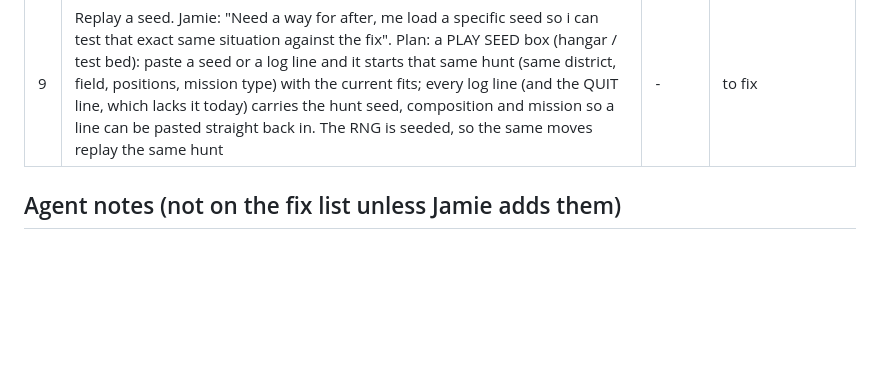
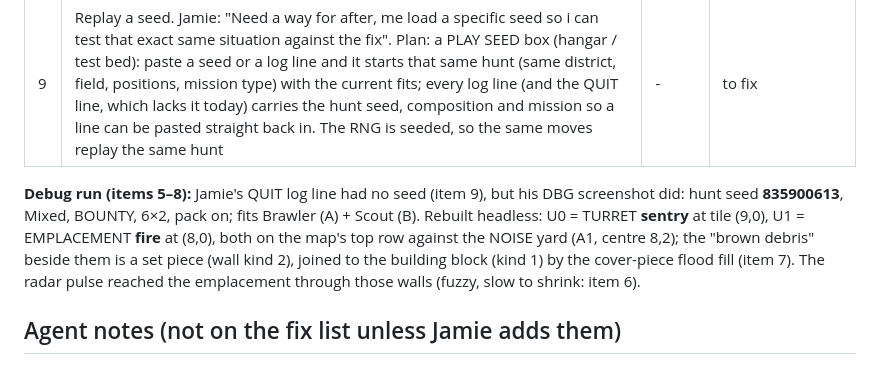
Before and after one commit to FluKanuck/Signal-Lance, a Markdown page: claude/signal-lance-r18-revision-list.md, the part around the change. GitHub-like rendering; blank space fills up the shorter version.

Commit message:
R18 fix list: debug notes from Jamie's seed 835900613
Co-Authored-By: Claude Opus 5.5 (1M context) <noreply@anthropic.com>
Claude-Session: https://claude.ai/code/session_01DU3ZkQdo6zYWAVcG7fJJ45

```diff
--- a/claude/signal-lance-r18-revision-list.md
+++ b/claude/signal-lance-r18-revision-list.md
@@ -16,6 +16,8 @@
 | 7 | Shared-cover rule joins the wrong things. Jamie: "Cover needs tweaking with how it decide what cover is tied to what cover. In this the debris should count for cover, as the grey and brown parts of the terrain are not shared cover, and also, my position in the tile should preclude me from being next to it." Seen: A shooting the turret behind 2 debris tiles got "no cover" because the cover piece flood-filled from the debris into the building block (walls + clutter join as one piece, COVER_ITEM_RADIUS 3), and A stood next to that building. Fix: a piece = joined tiles of the same kind only (walls with walls, debris with debris), and "next to" measured from where the suit actually stands | [1](fixlist/r18-07-1.png) | to fix |
 | 8 | Move interrupt fires on contacts you already have. Jamie: "i moved forward and i got a pause contact interruption, i already knew they were there, so the contact should not have triggered as they weren't a new contact". Cause: the R17 rule also stops a move when your eyes land on a known contact that wasn't in sight at the start of the move. Fix: stop only for a contact that wasn't on your picture when the move began (re-check the runner: the interrupt was worth ~9 points of wins in R17) | [1](fixlist/r18-08-1.png) | to fix |
 | 9 | Replay a seed. Jamie: "Need a way for after, me load a specific seed so i can test that exact same situation against the fix". Plan: a PLAY SEED box (hangar / test bed): paste a seed or a log line and it starts that same hunt (same district, field, positions, mission type) with the current fits; every log line (and the QUIT line, which lacks it today) carries the hunt seed, composition and mission so a line can be pasted straight back in. The RNG is seeded, so the same moves replay the same hunt | - | to fix |
+
+**Debug run (items 5–8):** Jamie's QUIT log line had no seed (item 9), but his DBG screenshot did: hunt seed **835900613**, Mixed, BOUNTY, 6×2, pack on; fits Brawler (A) + Scout (B). Rebuilt headless: U0 = TURRET **sentry** at tile (9,0), U1 = EMPLACEMENT **fire** at (8,0), both on the map's top row against the NOISE yard (A1, centre 8,2); the "brown debris" beside them is a set piece (wall kind 2), joined to the building block (kind 1) by the cover-piece flood fill (item 7). The radar pulse reached the emplacement through those walls (fuzzy, slow to shrink: item 6).
 
 ## Agent notes (not on the fix list unless Jamie adds them)
 ### From Jamie's play
```
